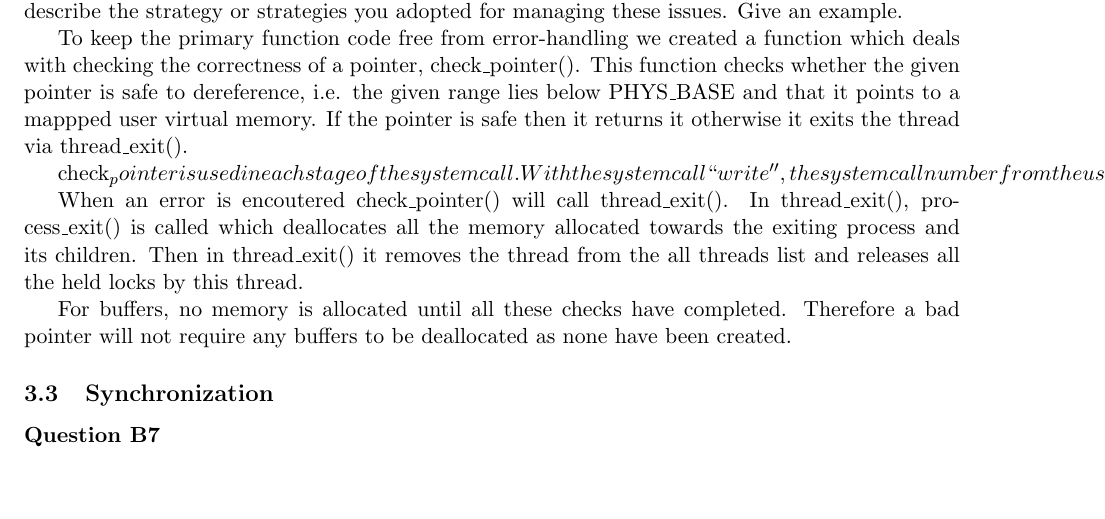
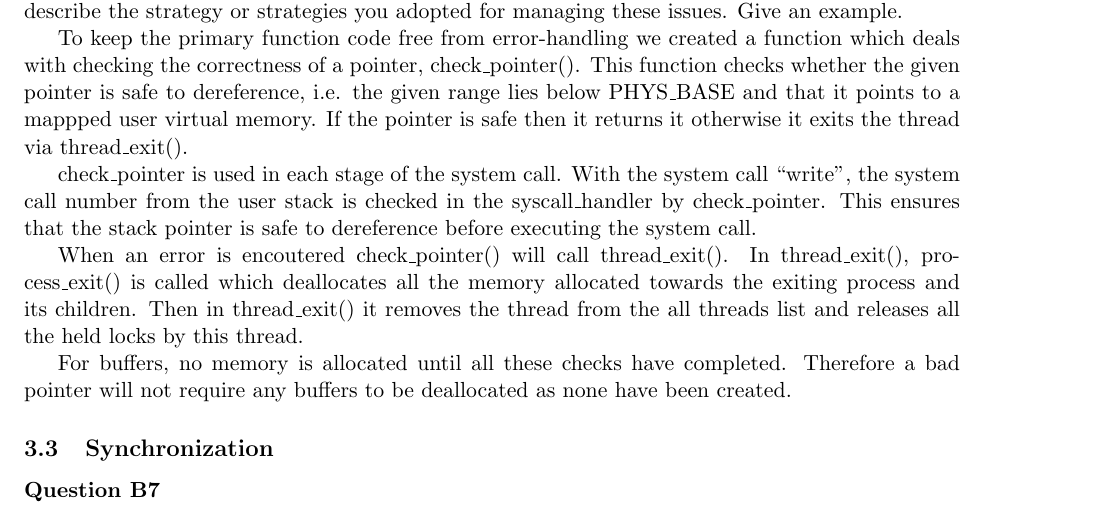
Before and after one commit to louisch/pintos_03, a LaTeX document (doc/task2_design_doc/2_design_document.tex, which reads doc/task2_design_doc/2b_sys_calls.tex): part of page 6 of 7, cut so that both start at the same text, the shorter picture padded with empty space. Compiled offline with pdfLaTeX.

Commit message:
Added missing escape characters

```diff
--- a/doc/task2_design_doc/2b_sys_calls.tex
+++ b/doc/task2_design_doc/2b_sys_calls.tex
@@ -135,7 +135,7 @@ Any access to user program memory at a user-specified address can fail due to a
 
 To keep the primary function code free from error-handling we created a function which deals with checking the correctness of a pointer, check\_pointer(). This function checks whether the given pointer is safe to dereference, i.e. the given range lies below PHYS\_BASE and that it points to a mappped user virtual memory. If the pointer is safe then it returns it otherwise it exits the thread via thread\_exit().
 
-check_pointer is used in each stage of the system call. With the system call ``write'', the system call number from the user stack is checked in the syscall_handler by check\_pointer. This ensures that the stack pointer is safe to dereference before executing the system call.
+check\_pointer is used in each stage of the system call. With the system call ``write'', the system call number from the user stack is checked in the syscall\_handler by check\_pointer. This ensures that the stack pointer is safe to dereference before executing the system call.
 
 % Perhaps talk about other stages...
 
```
